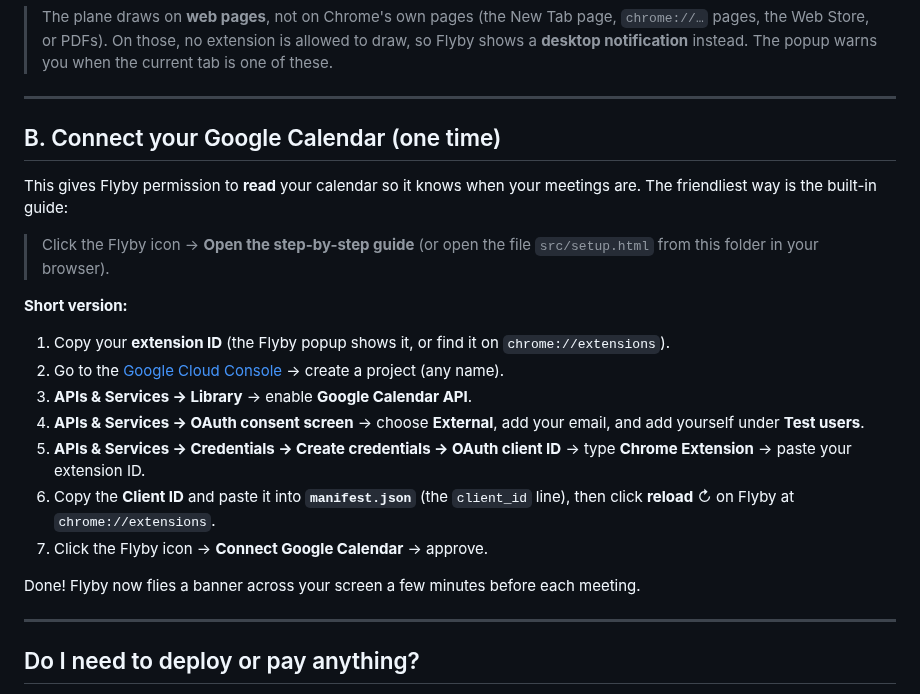
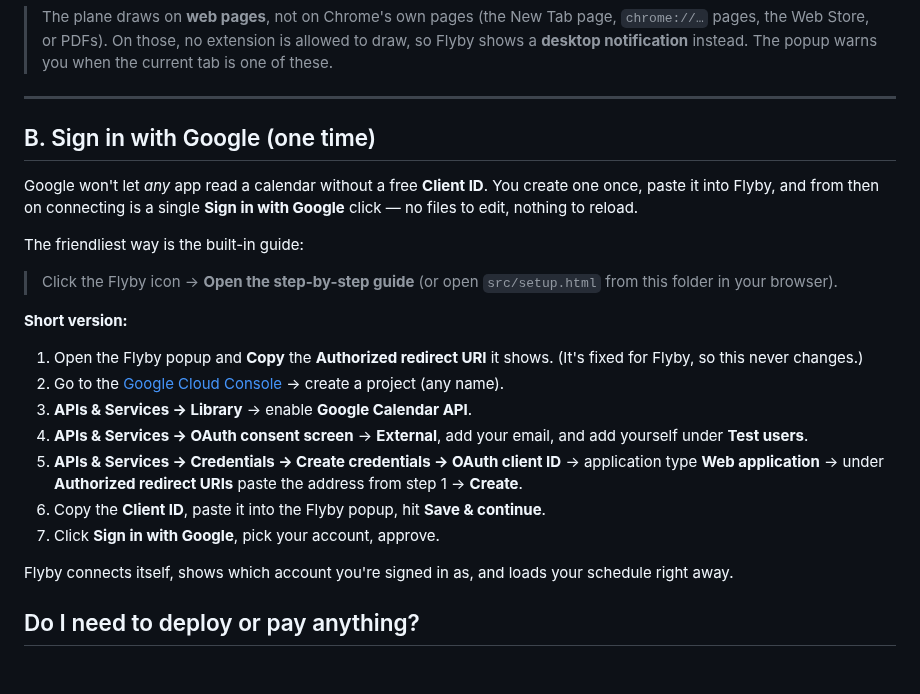
Before and after one commit to NamanSharma2112/Flyby, a Markdown page: INSTALL.md, the part around the change. Drawn GitHub-style; blank space fills up the shorter version.

```diff
--- a/INSTALL.md
+++ b/INSTALL.md
@@ -33,33 +33,34 @@ the page towing a banner.
 
 ---
 
-## B. Connect your Google Calendar (one time)
+## B. Sign in with Google (one time)
 
-This gives Flyby permission to **read** your calendar so it knows when your
-meetings are. The friendliest way is the built-in guide:
+Google won't let *any* app read a calendar without a free **Client ID**. You
+create one once, paste it into Flyby, and from then on connecting is a single
+**Sign in with Google** click — no files to edit, nothing to reload.
 
-> Click the Flyby icon → **Open the step-by-step guide**
-> (or open the file `src/setup.html` from this folder in your browser).
+The friendliest way is the built-in guide:
+
+> Click the Flyby icon -> **Open the step-by-step guide**
+> (or open `src/setup.html` from this folder in your browser).
 
 **Short version:**
 
-1. Copy your **extension ID** (the Flyby popup shows it, or find it on
-   `chrome://extensions`).
-2. Go to the [Google Cloud Console](https://console.cloud.google.com/) → create a
+1. Open the Flyby popup and **Copy** the **Authorized redirect URI** it shows.
+   (It's fixed for Flyby, so this never changes.)
+2. Go to the [Google Cloud Console](https://console.cloud.google.com/) -> create a
    project (any name).
-3. **APIs & Services → Library** → enable **Google Calendar API**.
-4. **APIs & Services → OAuth consent screen** → choose **External**, add your
-   email, and add yourself under **Test users**.
-5. **APIs & Services → Credentials → Create credentials → OAuth client ID** →
-   type **Chrome Extension** → paste your extension ID.
-6. Copy the **Client ID** and paste it into **`manifest.json`** (the `client_id`
-   line), then click **reload** ↻ on Flyby at `chrome://extensions`.
-7. Click the Flyby icon → **Connect Google Calendar** → approve.
+3. **APIs & Services -> Library** -> enable **Google Calendar API**.
+4. **APIs & Services -> OAuth consent screen** -> **External**, add your email,
+   and add yourself under **Test users**.
+5. **APIs & Services -> Credentials -> Create credentials -> OAuth client ID** ->
+   application type **Web application** -> under **Authorized redirect URIs**
+   paste the address from step 1 -> **Create**.
+6. Copy the **Client ID**, paste it into the Flyby popup, hit **Save & continue**.
+7. Click **Sign in with Google**, pick your account, approve.
 
-Done! Flyby now flies a banner across your screen a few minutes before each
-meeting.
-
----
+Flyby connects itself, shows which account you're signed in as, and loads your
+schedule right away.
 
 ## Do I need to deploy or pay anything?
 
```
Also changed, not shown: README.md (+26 -43 lines), docs/popup.png, 7 other files.
